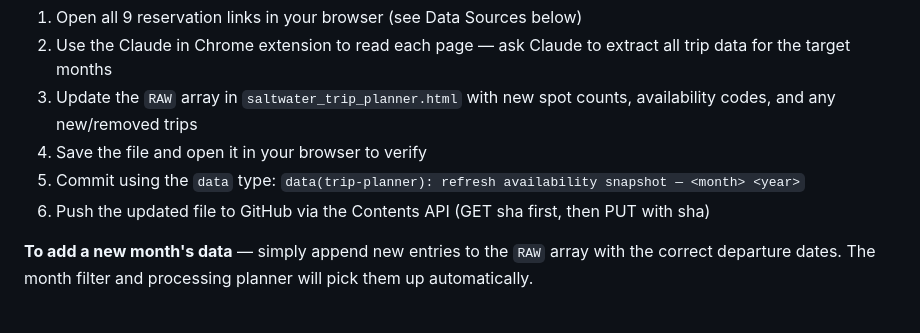
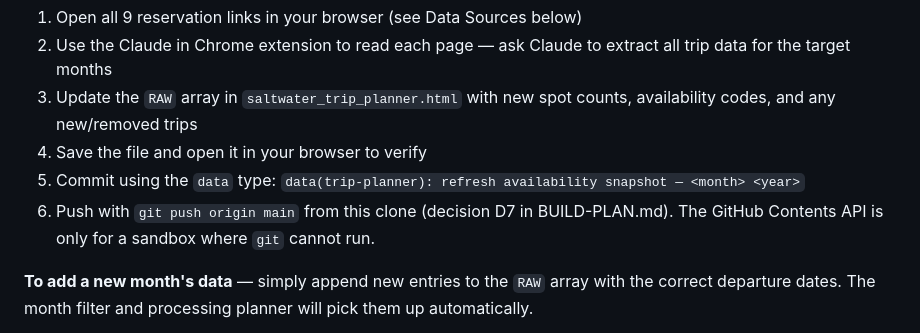
Before and after one commit to edmatibag9Dev/Saltwater-Long-Range-Trip-Planner, a Markdown page: README.md, the part around one of its changes. Rendered like a GitHub page.

```diff
--- a/README.md
+++ b/README.md
@@ -142,7 +142,7 @@ To pull fresh availability data:
 3. Update the `RAW` array in `saltwater_trip_planner.html` with new spot counts, availability codes, and any new/removed trips
 4. Save the file and open it in your browser to verify
 5. Commit using the `data` type: `data(trip-planner): refresh availability snapshot — <month> <year>`
-6. Push the updated file to GitHub via the Contents API (GET sha first, then PUT with sha)
+6. Push with `git push origin main` from this clone (decision D7 in BUILD-PLAN.md). The GitHub Contents API is only for a sandbox where `git` cannot run.
 
 **To add a new month's data** — simply append new entries to the `RAW` array with the correct departure dates. The month filter and processing planner will pick them up automatically.
 
```
Also changed, not shown: other parts of README.md (+1 -1 lines), CHANGELOG.md (+5 -0 lines).
